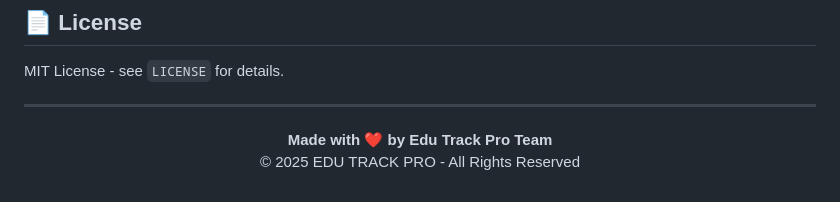
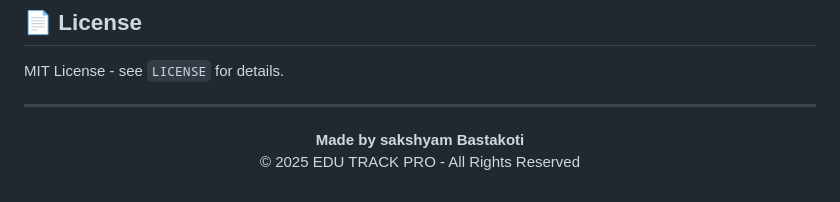
Before and after one commit to they-call-me-electronerd/Edu-Track-Pro, a Markdown page: README.md, the part around the change. Rendered like a GitHub page.

Commit message:
Update author name in README.md

```diff
--- a/README.md
+++ b/README.md
@@ -138,6 +138,6 @@ MIT License - see `LICENSE` for details.
 
 ---
 <p align="center">
-  <b>Made with ❤️ by Edu Track Pro Team</b><br>
+  <b>Made by sakshyam Bastakoti </b><br>
   © 2025 EDU TRACK PRO - All Rights Reserved
 </p>
```
